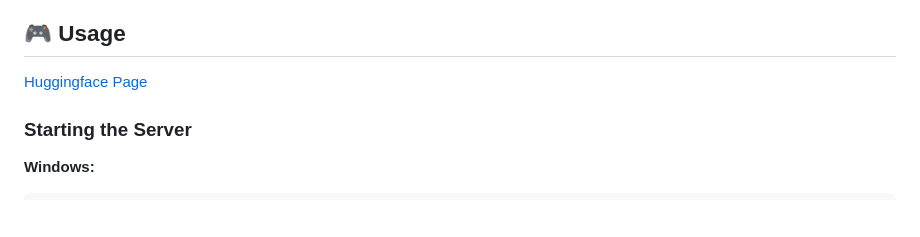
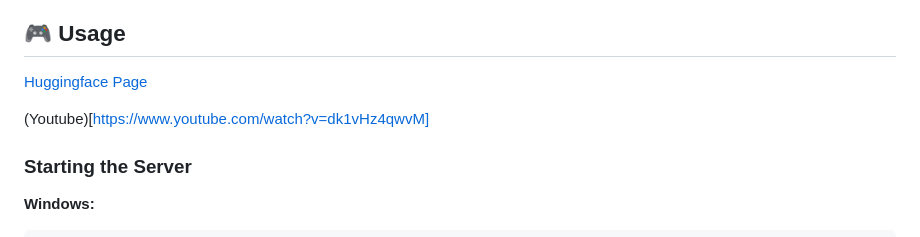
Before and after one commit to IAVARABBASOV/Venice_AI, a Markdown page: README.md, the part around the change. Drawn GitHub-style; blank space fills up the shorter version.

```diff
--- a/README.md
+++ b/README.md
@@ -31,6 +31,8 @@
 ## 🎮 Usage
 
 [Huggingface Page](https://huggingface.co/AskVenice/venice-uncensored)
+
+(Youtube)[https://www.youtube.com/watch?v=dk1vHz4qwvM]
 
 ### Starting the Server
 
```
